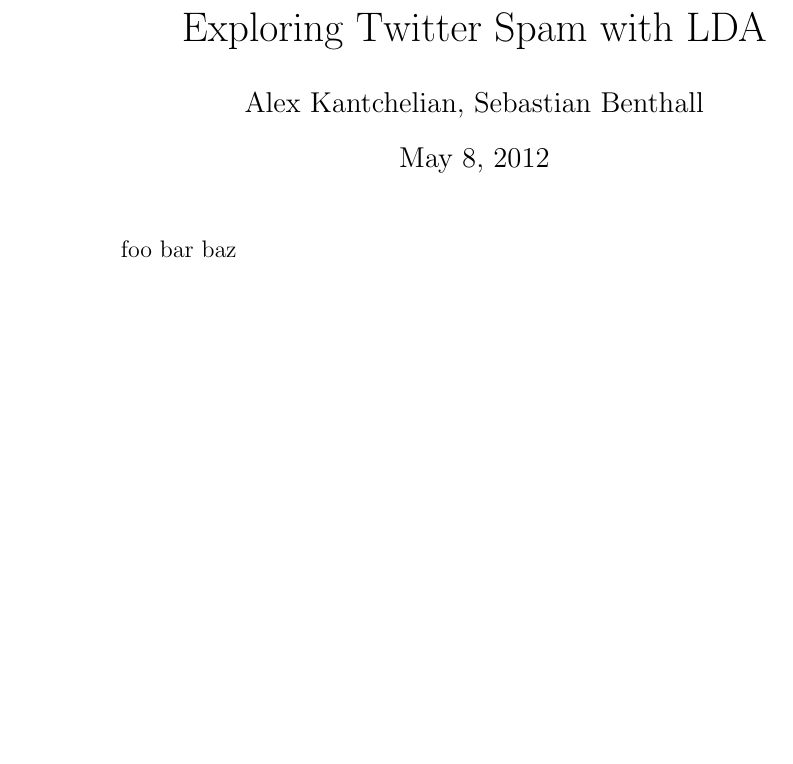
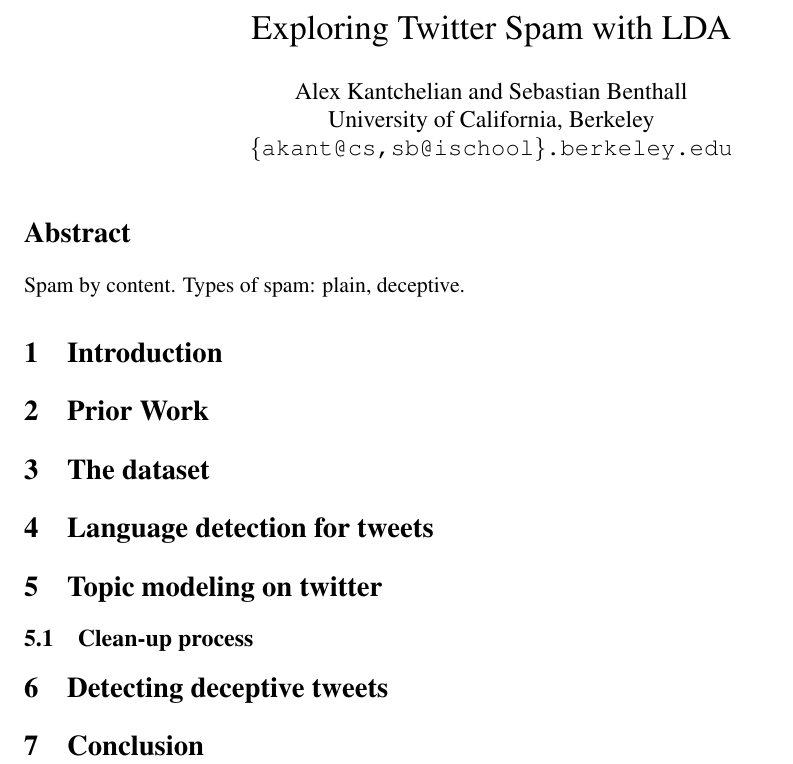
Before and after one commit to sbenthall/porthos, a LaTeX paper (cs261-writeup/finalreport.tex): part of the page, cut so that both start at the same text, the shorter picture padded with empty space. Compiled offline with pdfLaTeX.

Commit message:
two column model stub outline

```diff
--- a/cs261-writeup/finalreport.tex
+++ b/cs261-writeup/finalreport.tex
@@ -3,4 +3,3 @@
 \usepackage{amsmath}
 \usepackage{amsfonts}
 \usepackage{amssymb}
-\author{Alex Kantchelian, Sebastian Benthall}
@@ -7,8 +13,31 @@
+\begin{document}
+
 \title{Exploring Twitter Spam with LDA}
-\begin{document}
+\author{Alex Kantchelian and Sebastian Benthall \\
+University of California, Berkeley \\
+ \texttt{\{akant@cs,sb@ischool\}.berkeley.edu}\\
+ }
+ \date{}
 
 \maketitle
 
-foo bar baz
+\begin{abstract}
+	Spam by content. Types of spam: plain, deceptive.
+\end{abstract}
+
+\section{Introduction}
+
+\section{Prior Work}
+
+\section{The dataset}
+
+\section{Language detection for tweets}
+
+\section{Topic modeling on twitter}
+\subsection{Clean-up process}
+
+\section{Detecting deceptive tweets}
+
+\section{Conclusion}
 
 \end{document}
```
Also changed, not shown: cs261-writeup/finalreport.tex (9 more changed lines).
